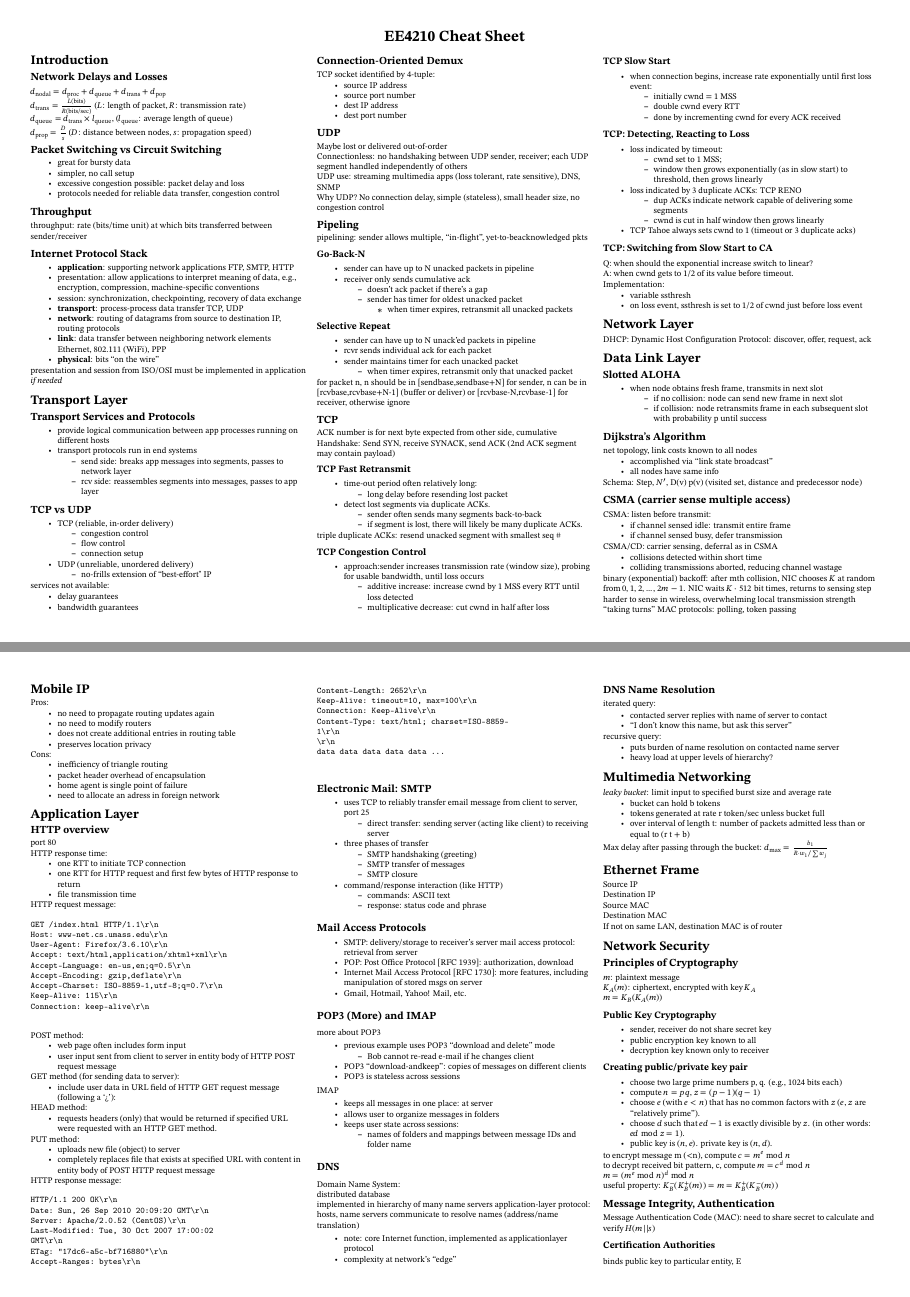
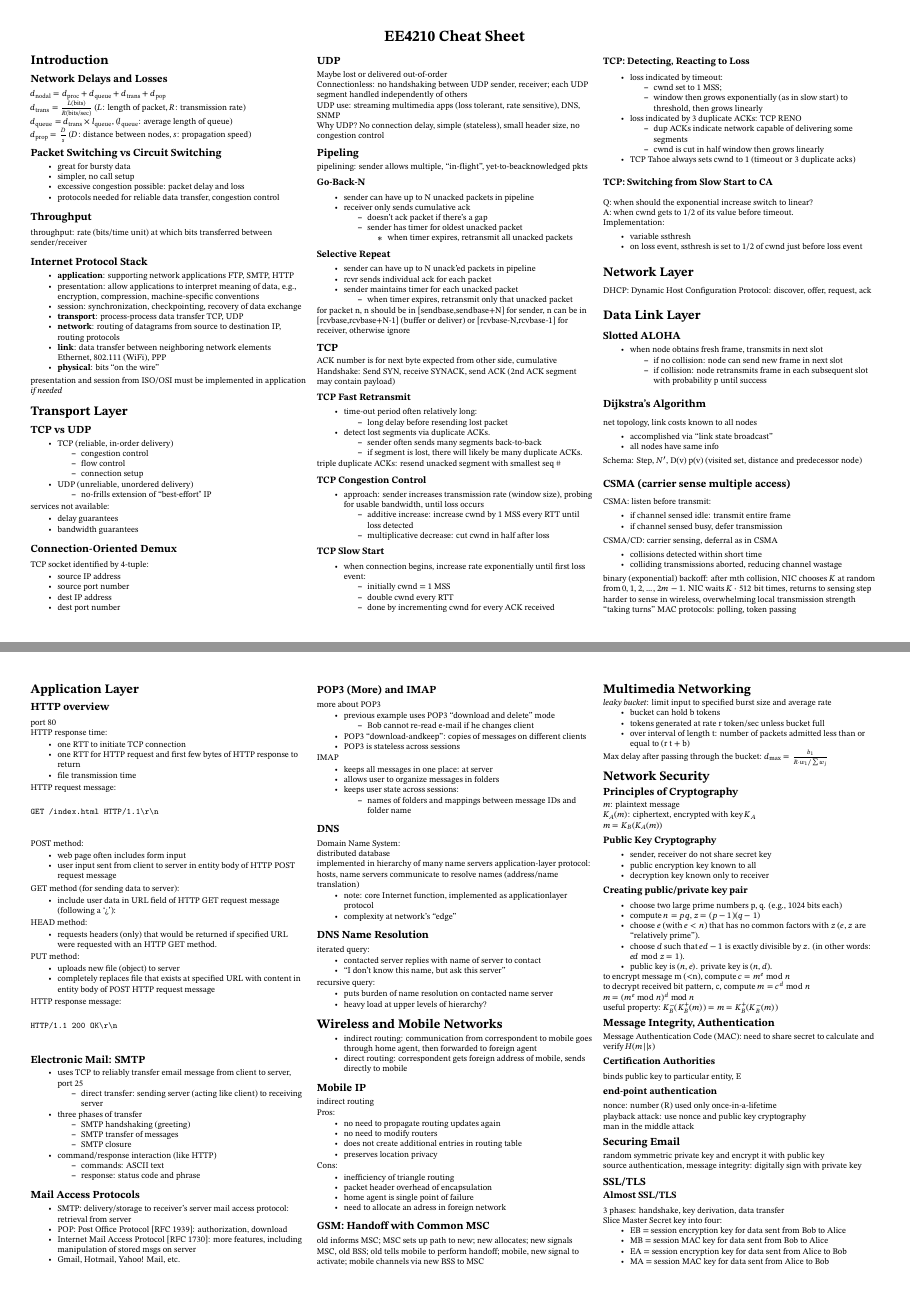
Before and after one commit to shenghaoc/ee4210-cheatsheet, a LaTeX document (main.tex): pages 1 and 2 of 3 before the commit and pages 1 and 2 of 2 after it, joined at a grey line. Compiled offline with pdfLaTeX.

Commit message:
Add mobility

```diff
--- a/main.tex
+++ b/main.tex
@@ -125,22 +125,6 @@
     presentation and session from ISO/OSI must be implemented in application \textit{if needed}
 
     \section{Transport Layer}
-    \subsection{Transport Services and Protocols}
-    \begin{itemize}
-        \item provide logical communication
-              between app processes running on
-              different hosts
-        \item transport protocols run in end
-              systems
-              \begin{itemize}
-                  \item send side: breaks app messages
-                        into segments, passes to
-                        network layer
-                  \item rcv side: reassembles segments
-                        into messages, passes to app
-                        layer
-              \end{itemize}
-    \end{itemize}
 
     \subsection{TCP vs UDP}
     \begin{itemize}
@@ -342,22 +326,6 @@
     harder to sense in wireless, overwhelming local transmission strength\\
     ``taking turns'' MAC protocols: polling, token passing
 
-    \section{Mobile IP}
-    Pros:
-    \begin{itemize}
-        \item no need to propagate routing updates again
-        \item no need to modify routers
-        \item does not create additional entries in routing table
-        \item preserves location privacy
-    \end{itemize}
-    Cons:
-    \begin{itemize}
-        \item inefficiency of triangle routing
-        \item packet header overhead of encapsulation
-        \item home agent is single point of failure
-        \item need to allocate an adress in foreign network
-    \end{itemize}
-
     \section{Application Layer}
     \subsection{HTTP overview}
     port 80\\
@@ -373,14 +341,6 @@
     HTTP request message:
     \begin{verbatim}
 GET /index.html HTTP/1.1\r\n
-Host: www-net.cs.umass.edu\r\n
-User-Agent: Firefox/3.6.10\r\n
-Accept: text/html,application/xhtml+xml\r\n
-Accept-Language: en-us,en;q=0.5\r\n
-Accept-Encoding: gzip,deflate\r\n
-Accept-Charset: ISO-8859-1,utf-8;q=0.7\r\n
-Keep-Alive: 115\r\n
-Connection: keep-alive\r\n
     \end{verbatim}
     POST method:
     \begin{itemize}
@@ -417,19 +377,6 @@ Connection: keep-alive\r\n
     HTTP response message:
     \begin{verbatim}
 HTTP/1.1 200 OK\r\n
-Date: Sun, 26 Sep 2010 20:09:20 GMT\r\n
-Server: Apache/2.0.52 (CentOS)\r\n
-Last-Modified: Tue, 30 Oct 2007 17:00:02
-GMT\r\n
-ETag: "17dc6-a5c-bf716880"\r\n
-Accept-Ranges: bytes\r\n
-Content-Length: 2652\r\n
-Keep-Alive: timeout=10, max=100\r\n
-Connection: Keep-Alive\r\n
-Content-Type: text/html; charset=ISO-8859-
-1\r\n
-\r\n
-data data data data data ...
     \end{verbatim}
     \subsection{Electronic Mail: SMTP}
     \begin{itemize}
@@ -533,6 +480,34 @@ data data data data data ...
               levels of hierarchy?
     \end{itemize}
 
+    \section{Wireless and Mobile Networks}
+    \begin{itemize}
+        \item indirect routing: communication from correspondent to mobile
+        goes through home agent, then forwarded to foreign agent
+        \item direct routing: correspondent gets foreign address of mobile,
+        sends directly to mobile
+    \end{itemize}
+
+    \subsection{Mobile IP}
+    indirect routing\\
+    Pros:
+    \begin{itemize}
+        \item no need to propagate routing updates again
+        \item no need to modify routers
+        \item does not create additional entries in routing table
+        \item preserves location privacy
+    \end{itemize}
+    Cons:
+    \begin{itemize}
+        \item inefficiency of triangle routing
+        \item packet header overhead of encapsulation
+        \item home agent is single point of failure
+        \item need to allocate an adress in foreign network
+    \end{itemize}
+
+    \subsection{GSM: Handoff with Common MSC}
+    old informs MSC; MSC sets up path to new; new allocates; new signals MSC, old BSS; old tells mobile to perform handoff; mobile, new signal to activate; mobile channels via new BSS to MSC
+
     \section{Multimedia Networking}
     \textit{leaky bucket}: limit input to specified burst size and average
     rate
@@ -543,14 +518,6 @@ data data data data data ...
               than or equal to (r t + b)
     \end{itemize}
     Max delay after passing through the bucket: $d_\text{max}=\frac{b_1}{R\cdot w_1/\sum w_j}$
-
-    \section{Ethernet Frame}
-    Source IP\\
-    Destination IP\\
-    Source MAC\\
-    Destination MAC
-
-    If not on same LAN, destination MAC is of router
 
     \section{Network Security}
     \subsection{Principles of Cryptography}
```
Also changed, not shown: main.tex (2 more changed lines).
